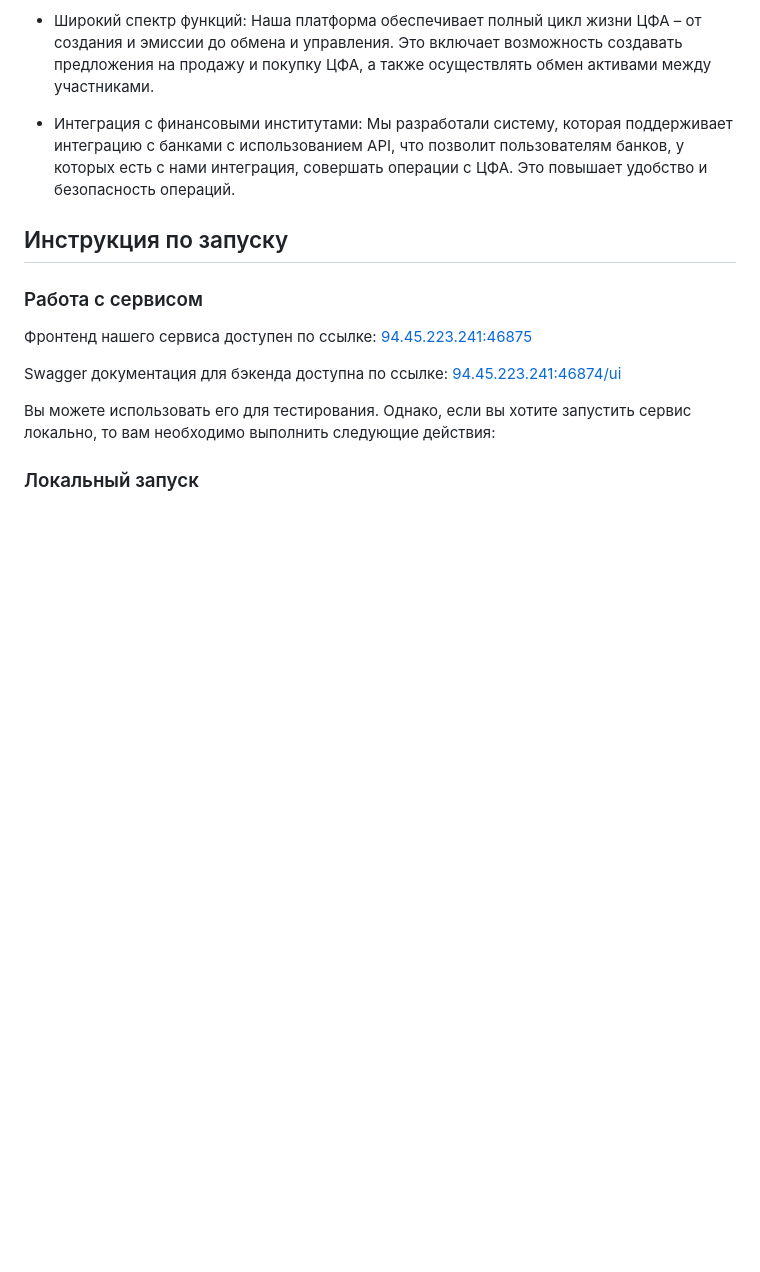
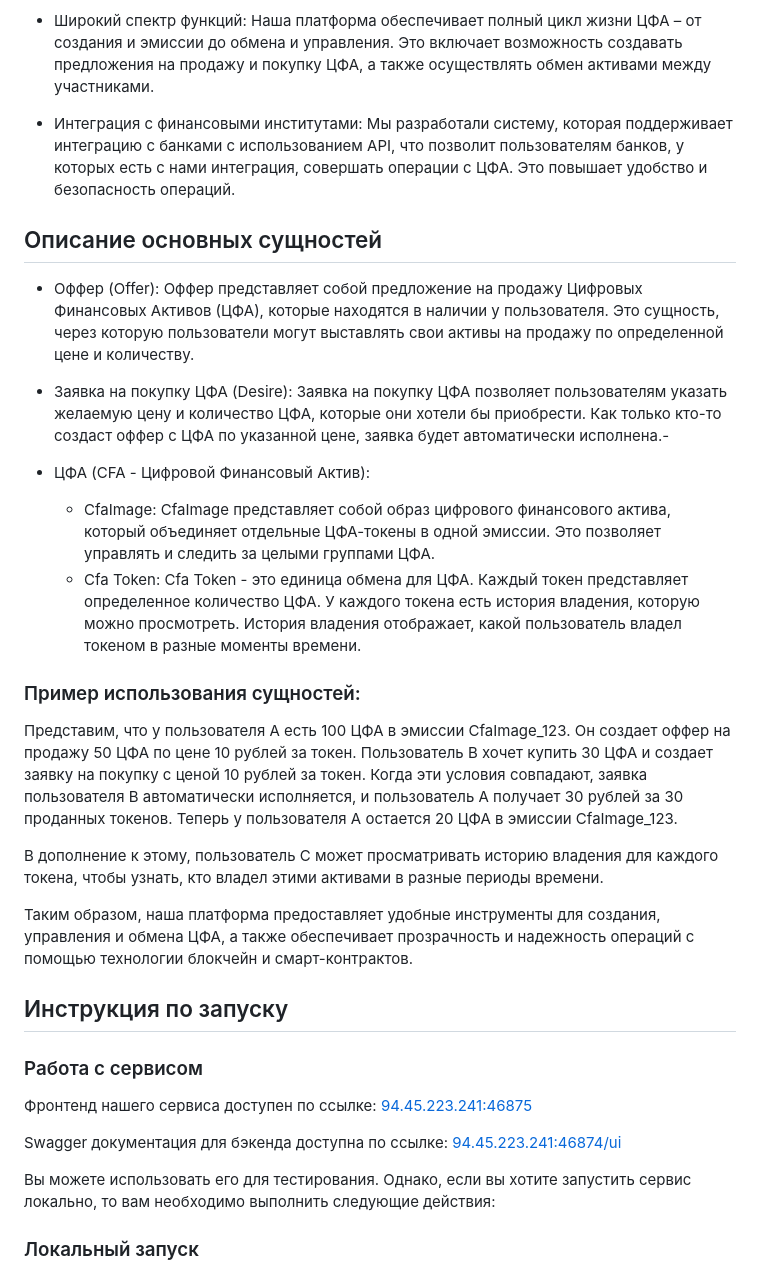
Before and after one commit to avalanche05/finodays, a Markdown page: README.md, the part around one of its changes. GitHub-like rendering; blank space fills up the shorter version.

```diff
--- a/README.md
+++ b/README.md
@@ -12,6 +12,26 @@
 - Широкий спектр функций: Наша платформа обеспечивает полный цикл жизни ЦФА – от создания и эмиссии до обмена и управления. Это включает возможность создавать предложения на продажу и покупку ЦФА, а также осуществлять обмен активами между участниками.
 
 - Интеграция с финансовыми институтами: Мы разработали систему, которая поддерживает интеграцию с банками с использованием API, что позволит пользователям банков, у которых есть с нами интеграция, совершать операции с ЦФА. Это повышает удобство и безопасность операций.
+
+## Описание основных сущностей
+
+* Оффер (Offer): Оффер представляет собой предложение на продажу Цифровых Финансовых Активов (ЦФА), которые находятся в наличии у пользователя. Это сущность, через которую пользователи могут выставлять свои активы на продажу по определенной цене и количеству.
+
+* Заявка на покупку ЦФА (Desire): Заявка на покупку ЦФА позволяет пользователям указать желаемую цену и количество ЦФА, которые они хотели бы приобрести. Как только кто-то создаст оффер с ЦФА по указанной цене, заявка будет автоматически исполнена.-
+
+* ЦФА (CFA - Цифровой Финансовый Актив):
+
+  * CfaImage: CfaImage представляет собой образ цифрового финансового актива, который объединяет отдельные ЦФА-токены в одной эмиссии. Это позволяет управлять и следить за целыми группами ЦФА.
+  * Cfa Token: Cfa Token - это единица обмена для ЦФА. Каждый токен представляет определенное количество ЦФА. У каждого токена есть история владения, которую можно просмотреть. История владения отображает, какой пользователь владел токеном в разные моменты времени.
+
+### Пример использования сущностей:
+
+Представим, что у пользователя A есть 100 ЦФА в эмиссии CfaImage_123. Он создает оффер на продажу 50 ЦФА по цене 10 рублей за токен. Пользователь B хочет купить 30 ЦФА и создает заявку на покупку с ценой 10 рублей за токен. Когда эти условия совпадают, заявка пользователя B автоматически исполняется, и пользователь A получает 30 рублей за 30 проданных токенов. Теперь у пользователя A остается 20 ЦФА в эмиссии CfaImage_123.
+
+В дополнение к этому, пользователь C может просматривать историю владения для каждого токена, чтобы узнать, кто владел этими активами в разные периоды времени.
+
+Таким образом, наша платформа предоставляет удобные инструменты для создания, управления и обмена ЦФА, а также обеспечивает прозрачность и надежность операций с помощью технологии блокчейн и смарт-контрактов.
+
 
 ## Инструкция по запуску
 
```
Also changed, not shown: other parts of README.md (+2 -1 lines).
